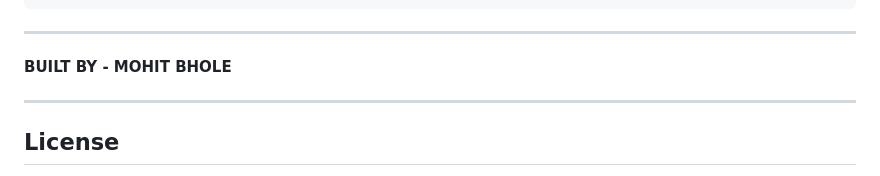
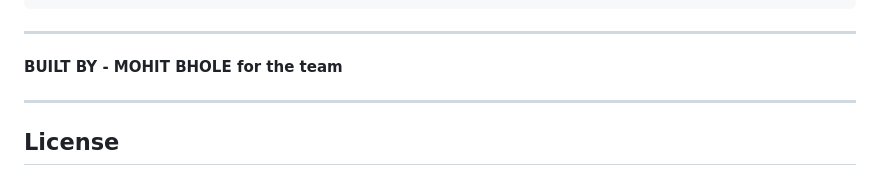
Before and after one commit to Mohit-Bhole/Attendance-management-system, a Markdown page: README.md, the part around the change. GitHub-like rendering.

Commit message:
Update README.md with project details

````diff
--- a/README.md
+++ b/README.md
@@ -117,7 +117,7 @@ attendance-system/
 ```
 ---
 
-**BUILT BY - MOHIT BHOLE**
+**BUILT BY - MOHIT BHOLE for the team**
 
 ---
 ## License
````
